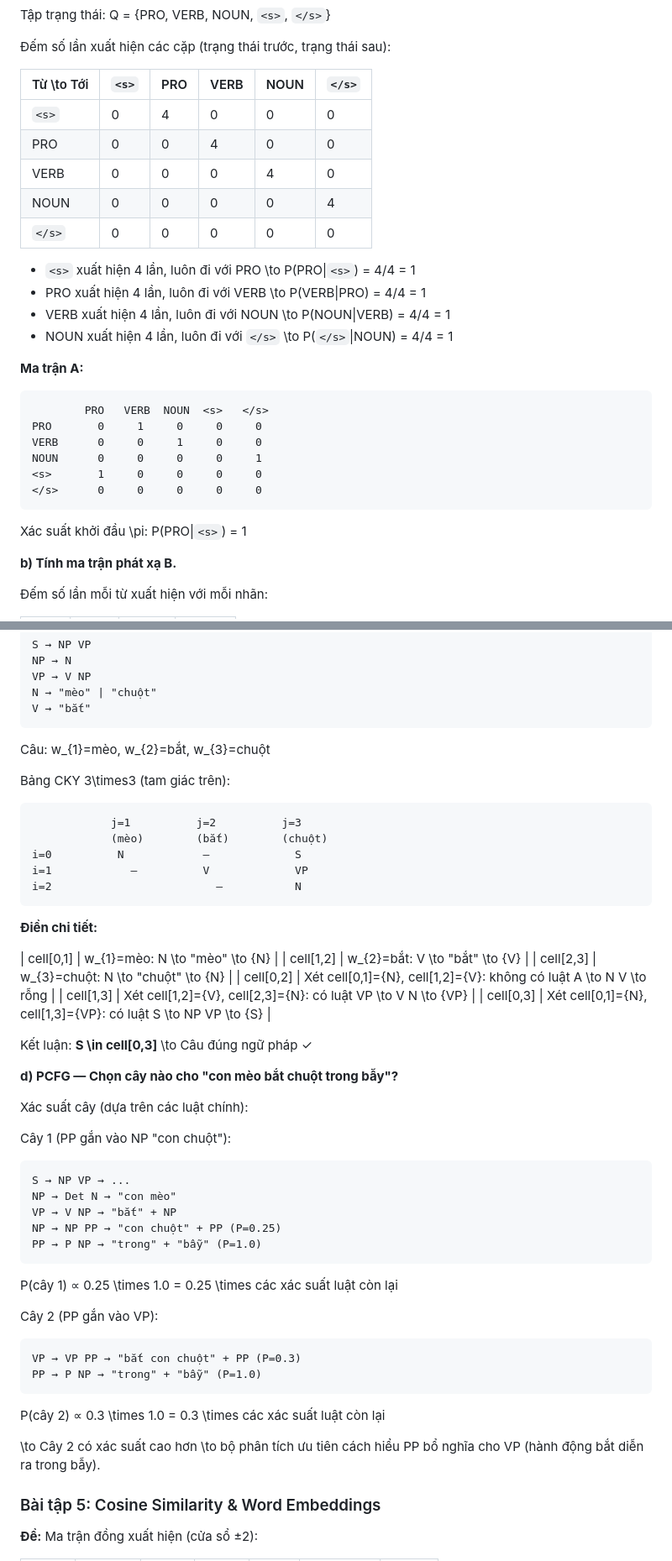
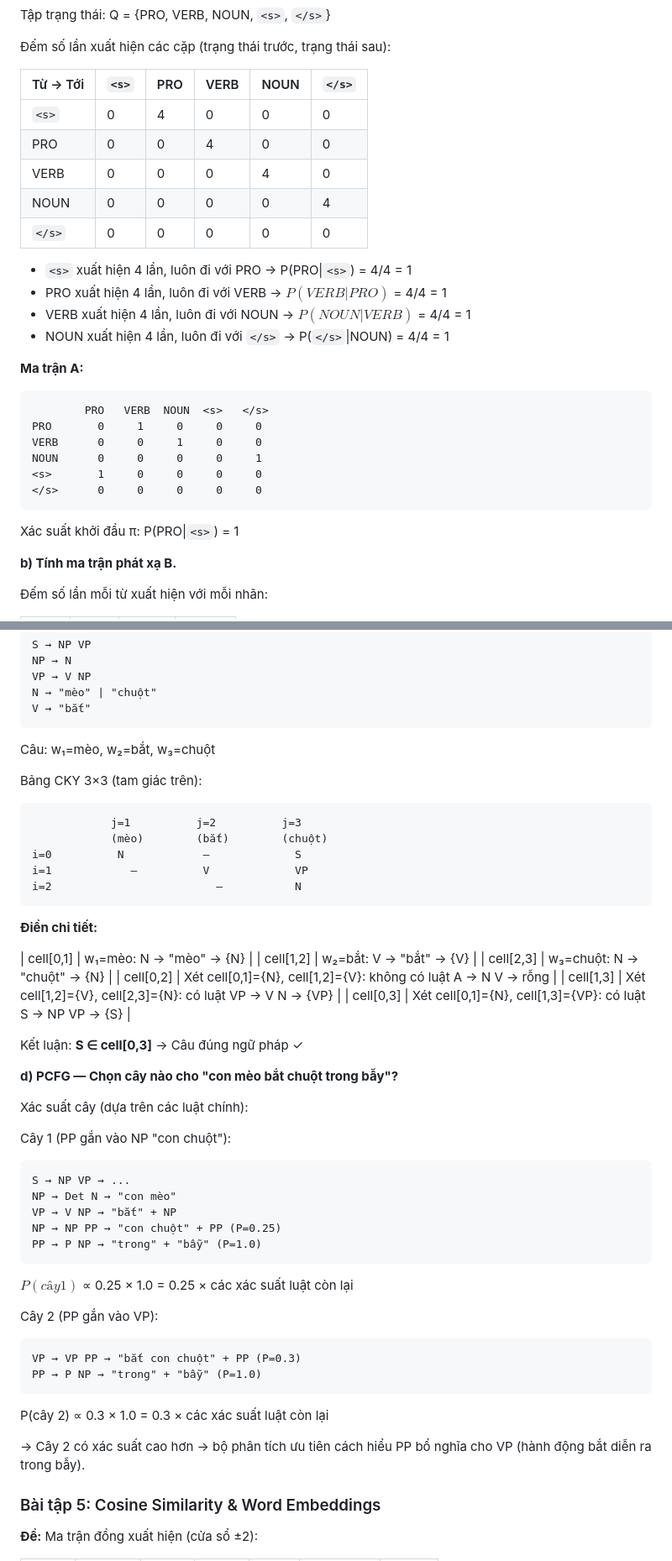
Before and after one commit to duongvct-storage/duongvct-storage.github.io, a Markdown page: content/school/y4t2-nlp-revise.md, 2 parts joined by grey strips. Shown at 84% size. Drawn GitHub-style.

````diff
--- a/content/school/y4t2-nlp-revise.md
+++ b/content/school/y4t2-nlp-revise.md
@@ -571,7 +571,7 @@ Tập trạng thái: Q = {PRO, VERB, NOUN, `<s>`, `</s>`}
 
 Đếm số lần xuất hiện các cặp (trạng thái trước, trạng thái sau):
 
-| Từ \to Tới | `<s>` | PRO | VERB | NOUN | `</s>` |
+| Từ → Tới | `<s>` | PRO | VERB | NOUN | `</s>` |
 |----------|-------|-----|------|------|--------|
 | `<s>` | 0 | 4 | 0 | 0 | 0 |
 | PRO | 0 | 0 | 4 | 0 | 0 |
@@ -579,10 +579,10 @@ Tập trạng thái: Q = {PRO, VERB, NOUN, `<s>`, `</s>`}
 | NOUN | 0 | 0 | 0 | 0 | 4 |
 | `</s>` | 0 | 0 | 0 | 0 | 0 |
 
-- `<s>` xuất hiện 4 lần, luôn đi với PRO \to P(PRO|`<s>`) = 4/4 = 1
-- PRO xuất hiện 4 lần, luôn đi với VERB \to P(VERB|PRO) = 4/4 = 1
-- VERB xuất hiện 4 lần, luôn đi với NOUN \to P(NOUN|VERB) = 4/4 = 1
-- NOUN xuất hiện 4 lần, luôn đi với `</s>` \to P(`</s>`|NOUN) = 4/4 = 1
+- `<s>` xuất hiện 4 lần, luôn đi với PRO → P(PRO|`<s>`) = 4/4 = 1
+- PRO xuất hiện 4 lần, luôn đi với VERB → $P(VERB|PRO)$ = 4/4 = 1
+- VERB xuất hiện 4 lần, luôn đi với NOUN → $P(NOUN|VERB)$ = 4/4 = 1
+- NOUN xuất hiện 4 lần, luôn đi với `</s>` → P(`</s>`|NOUN) = 4/4 = 1
 
 **Ma trận A:**
 ```
@@ -594,7 +594,7 @@ NOUN      0     0     0     0     1
 </s>      0     0     0     0     0
 ```
 
-Xác suất khởi đầu \pi: P(PRO|`<s>`) = 1
+Xác suất khởi đầu π: P(PRO|`<s>`) = 1
 
 **b) Tính ma trận phát xạ B.**
 
@@ -1003,9 +1003,9 @@ N → "mèo" | "chuột"
 V → "bắt"
 ```
 
-Câu: w_{1}=mèo, w_{2}=bắt, w_{3}=chuột
+Câu: w₁=mèo, w₂=bắt, w₃=chuột
 
-Bảng CKY 3\times3 (tam giác trên):
+Bảng CKY 3×3 (tam giác trên):
 
 ```
             j=1          j=2          j=3
@@ -1017,14 +1017,14 @@ i=2                         —           N
 
 **Điền chi tiết:**
 
-| cell[0,1] | w_{1}=mèo: N \to "mèo" \to {N} |
-| cell[1,2] | w_{2}=bắt: V \to "bắt" \to {V} |
-| cell[2,3] | w_{3}=chuột: N \to "chuột" \to {N} |
-| cell[0,2] | Xét cell[0,1]={N}, cell[1,2]={V}: không có luật A \to N V \to rỗng |
-| cell[1,3] | Xét cell[1,2]={V}, cell[2,3]={N}: có luật VP \to V N \to {VP} |
-| cell[0,3] | Xét cell[0,1]={N}, cell[1,3]={VP}: có luật S \to NP VP \to {S} |
+| cell[0,1] | w₁=mèo: N → "mèo" → {N} |
+| cell[1,2] | w₂=bắt: V → "bắt" → {V} |
+| cell[2,3] | w₃=chuột: N → "chuột" → {N} |
+| cell[0,2] | Xét cell[0,1]={N}, cell[1,2]={V}: không có luật A → N V → rỗng |
+| cell[1,3] | Xét cell[1,2]={V}, cell[2,3]={N}: có luật VP → V N → {VP} |
+| cell[0,3] | Xét cell[0,1]={N}, cell[1,3]={VP}: có luật S → NP VP → {S} |
 
-Kết luận: **S \in cell[0,3]** \to Câu đúng ngữ pháp ✓
+Kết luận: **S ∈ cell[0,3]** → Câu đúng ngữ pháp ✓
 
 **d) PCFG — Chọn cây nào cho "con mèo bắt chuột trong bẫy"?**
 
@@ -1038,16 +1038,16 @@ VP → V NP → "bắt" + NP
 NP → NP PP → "con chuột" + PP (P=0.25)
 PP → P NP → "trong" + "bẫy" (P=1.0)
 ```
-P(cây 1) ∝ 0.25 \times 1.0 = 0.25 \times các xác suất luật còn lại
+$P(cây 1)$ ∝ 0.25 × 1.0 = 0.25 × các xác suất luật còn lại
 
 Cây 2 (PP gắn vào VP):
 ```
 VP → VP PP → "bắt con chuột" + PP (P=0.3)
 PP → P NP → "trong" + "bẫy" (P=1.0)
 ```
-P(cây 2) ∝ 0.3 \times 1.0 = 0.3 \times các xác suất luật còn lại
+P(cây 2) ∝ 0.3 × 1.0 = 0.3 × các xác suất luật còn lại
 
-\to Cây 2 có xác suất cao hơn \to bộ phân tích ưu tiên cách hiểu PP bổ nghĩa cho VP (hành động bắt diễn ra trong bẫy).
+→ Cây 2 có xác suất cao hơn → bộ phân tích ưu tiên cách hiểu PP bổ nghĩa cho VP (hành động bắt diễn ra trong bẫy).
 
 
 
````
Also changed, not shown: other parts of content/school/y4t2-nlp-revise.md (+122 -122 lines).
